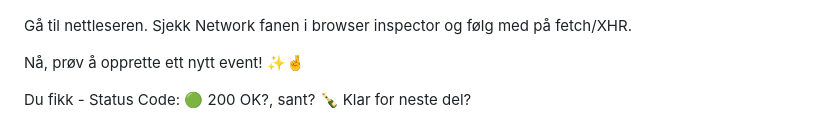
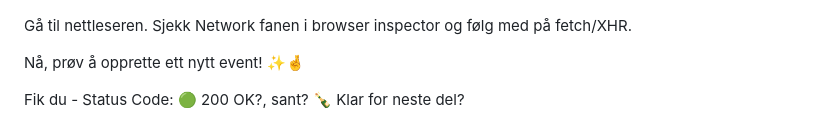
Before and after one commit to natkli/webstep-remix-workshop, a Markdown page: README.md, the part around the change. Rendered like a GitHub page.

Commit message:
docs: Minor change on readme

```diff
--- a/README.md
+++ b/README.md
@@ -103,4 +103,4 @@ Gå til nettleseren. Sjekk Network fanen i browser inspector og følg med på fe
 
 Nå, prøv å opprette ett nytt event! ✨🤞
 
-Du fikk - Status Code: 🟢 200 OK?, sant? 🍾 Klar for neste del?
+Fik du - Status Code: 🟢 200 OK?, sant? 🍾 Klar for neste del?
```
